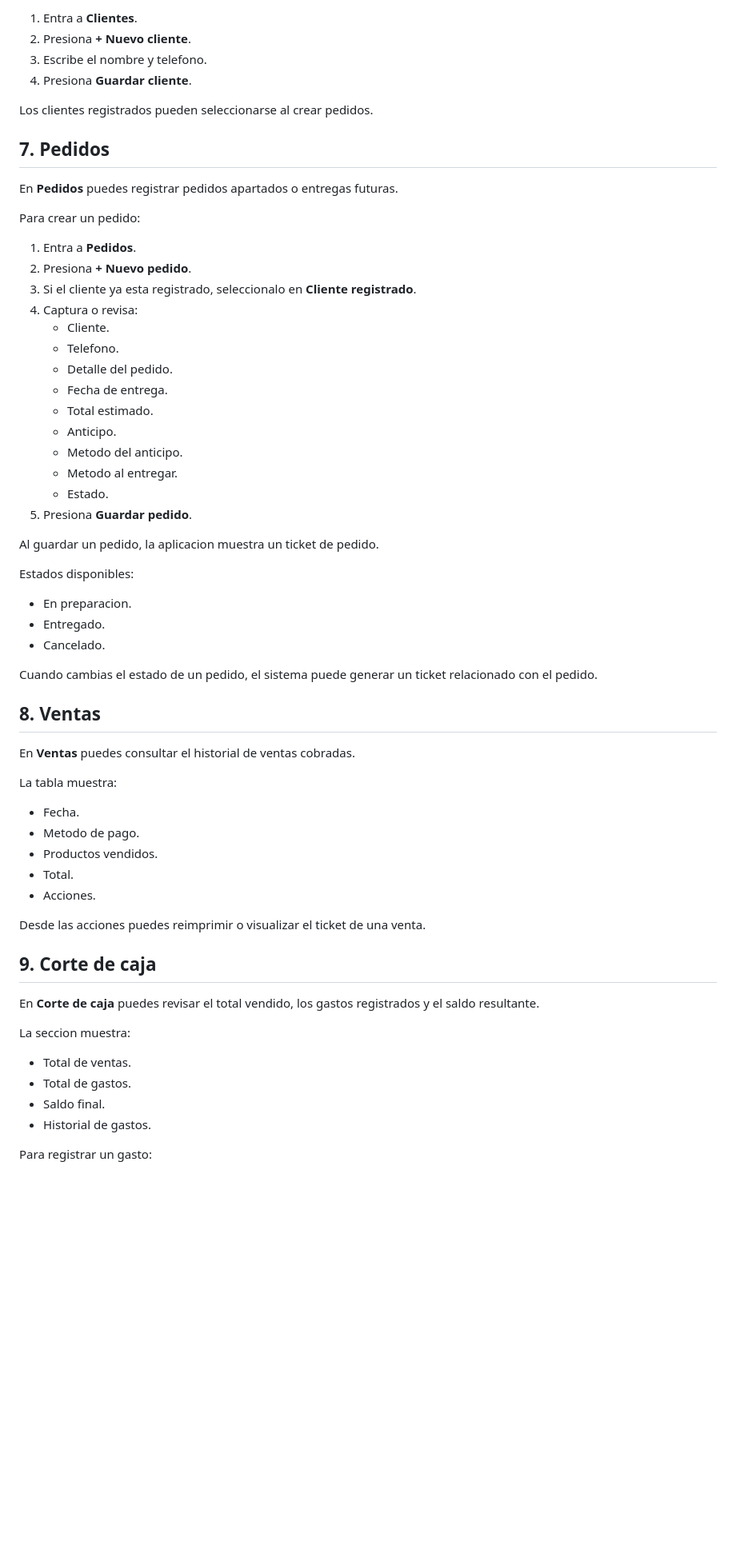
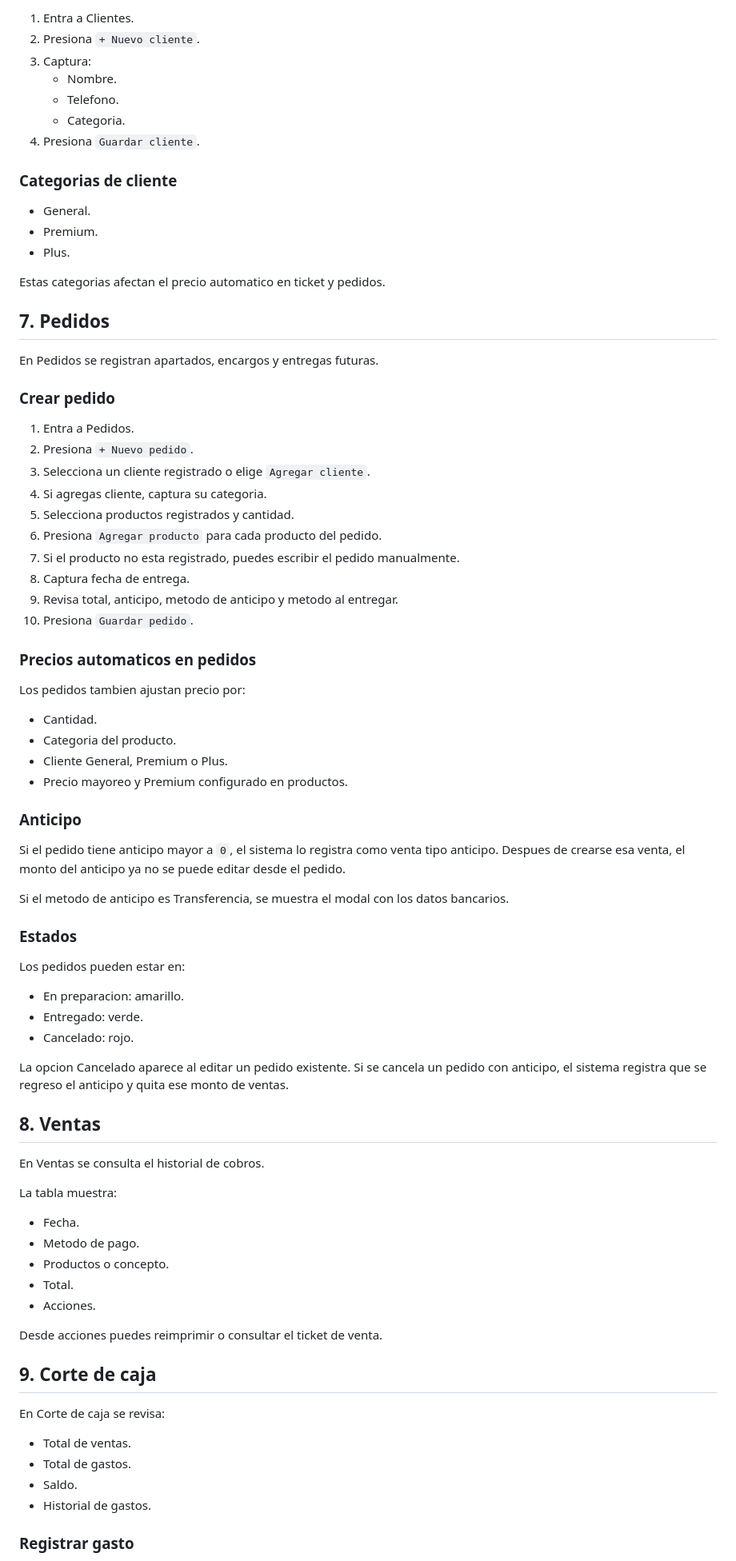
Before and after one commit to ocelotlvalencia/paleteria-pos-api, a Markdown page: README.md, the part around one of its changes. Shown at 80% size. GitHub-like rendering; blank space fills up the shorter version.

```diff
--- a/README.md
+++ b/README.md
@@ -95,66 +163,84 @@ Para agregar un cliente:
 
-1. Entra a **Clientes**.
-2. Presiona **+ Nuevo cliente**.
-3. Escribe el nombre y telefono.
-4. Presiona **Guardar cliente**.
+1. Entra a Clientes.
+2. Presiona `+ Nuevo cliente`.
+3. Captura:
+   - Nombre.
+   - Telefono.
+   - Categoria.
+4. Presiona `Guardar cliente`.
 
-Los clientes registrados pueden seleccionarse al crear pedidos.
+### Categorias de cliente
+
+- General.
+- Premium.
+- Plus.
+
+Estas categorias afectan el precio automatico en ticket y pedidos.
 
 ## 7. Pedidos
 
-En **Pedidos** puedes registrar pedidos apartados o entregas futuras.
+En Pedidos se registran apartados, encargos y entregas futuras.
 
-Para crear un pedido:
+### Crear pedido
 
-1. Entra a **Pedidos**.
-2. Presiona **+ Nuevo pedido**.
-3. Si el cliente ya esta registrado, seleccionalo en **Cliente registrado**.
-4. Captura o revisa:
-   - Cliente.
-   - Telefono.
-   - Detalle del pedido.
-   - Fecha de entrega.
-   - Total estimado.
-   - Anticipo.
-   - Metodo del anticipo.
-   - Metodo al entregar.
-   - Estado.
-5. Presiona **Guardar pedido**.
+1. Entra a Pedidos.
+2. Presiona `+ Nuevo pedido`.
+3. Selecciona un cliente registrado o elige `Agregar cliente`.
+4. Si agregas cliente, captura su categoria.
+5. Selecciona productos registrados y cantidad.
+6. Presiona `Agregar producto` para cada producto del pedido.
+7. Si el producto no esta registrado, puedes escribir el pedido manualmente.
+8. Captura fecha de entrega.
+9. Revisa total, anticipo, metodo de anticipo y metodo al entregar.
+10. Presiona `Guardar pedido`.
 
-Al guardar un pedido, la aplicacion muestra un ticket de pedido.
+### Precios automaticos en pedidos
 
-Estados disponibles:
+Los pedidos tambien ajustan precio por:
 
-- En preparacion.
-- Entregado.
-- Cancelado.
+- Cantidad.
+- Categoria del producto.
+- Cliente General, Premium o Plus.
+- Precio mayoreo y Premium configurado en productos.
 
-Cuando cambias el estado de un pedido, el sistema puede generar un ticket relacionado con el pedido.
+### Anticipo
+
+Si el pedido tiene anticipo mayor a `0`, el sistema lo registra como venta tipo anticipo. Despues de crearse esa venta, el monto del anticipo ya no se puede editar desde el pedido.
+
+Si el metodo de anticipo es Transferencia, se muestra el modal con los datos bancarios.
+
+### Estados
+
+Los pedidos pueden estar en:
+
+- En preparacion: amarillo.
+- Entregado: verde.
+- Cancelado: rojo.
+
+La opcion Cancelado aparece al editar un pedido existente. Si se cancela un pedido con anticipo, el sistema registra que se regreso el anticipo y quita ese monto de ventas.
 
 ## 8. Ventas
 
-En **Ventas** puedes consultar el historial de ventas cobradas.
+En Ventas se consulta el historial de cobros.
 
 La tabla muestra:
 
 - Fecha.
 - Metodo de pago.
-- Productos vendidos.
+- Productos o concepto.
 - Total.
 - Acciones.
 
-Desde las acciones puedes reimprimir o visualizar el ticket de una venta.
+Desde acciones puedes reimprimir o consultar el ticket de venta.
 
 ## 9. Corte de caja
 
-En **Corte de caja** puedes revisar el total vendido, los gastos registrados y el saldo resultante.
-
-La seccion muestra:
+En Corte de caja se revisa:
 
 - Total de ventas.
 - Total de gastos.
-- Saldo final.
+- Saldo.
 - Historial de gastos.
 
-Para registrar un gasto:
+### Registrar gasto
 
```
Also changed, not shown: other parts of README.md (+267 -133 lines).
